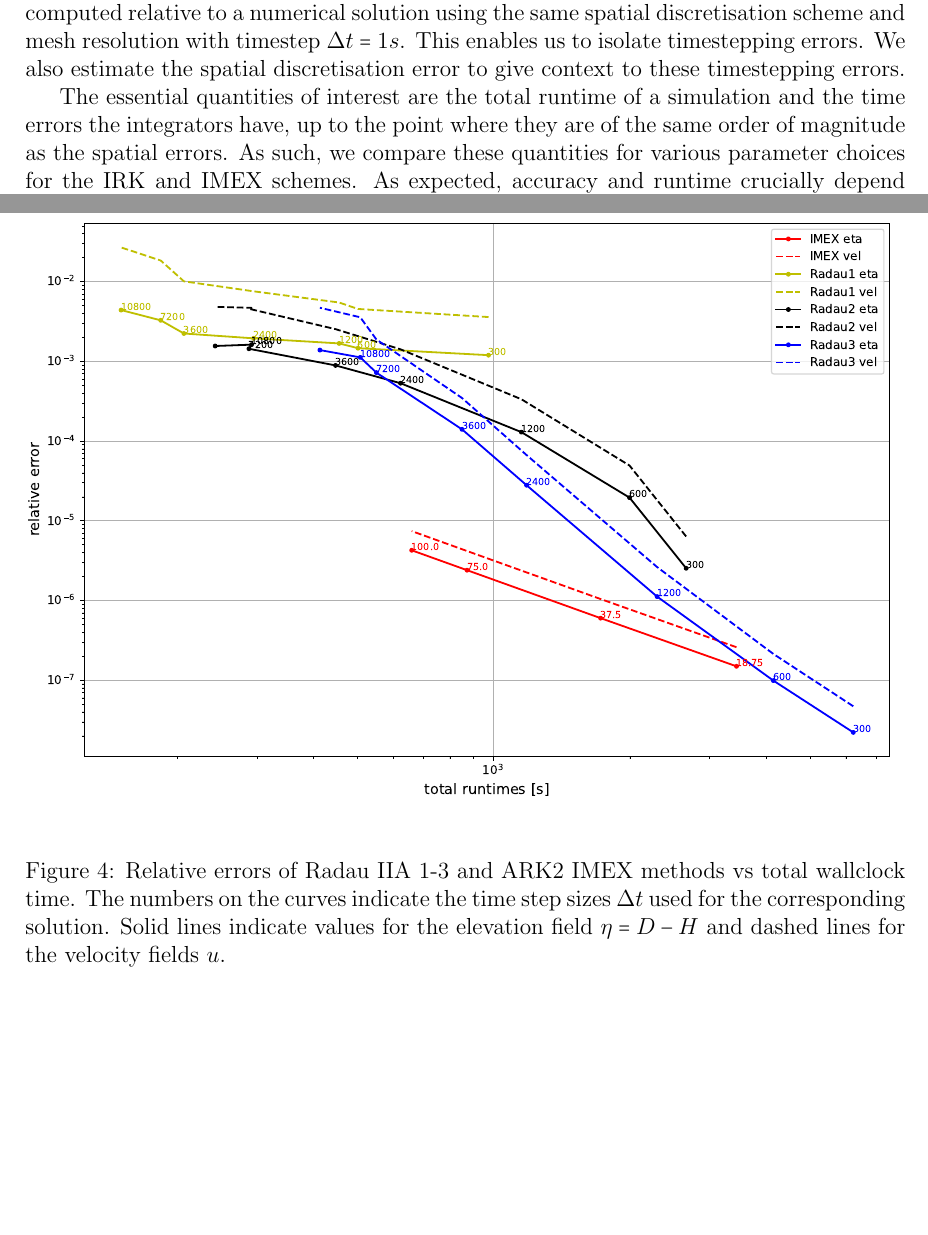
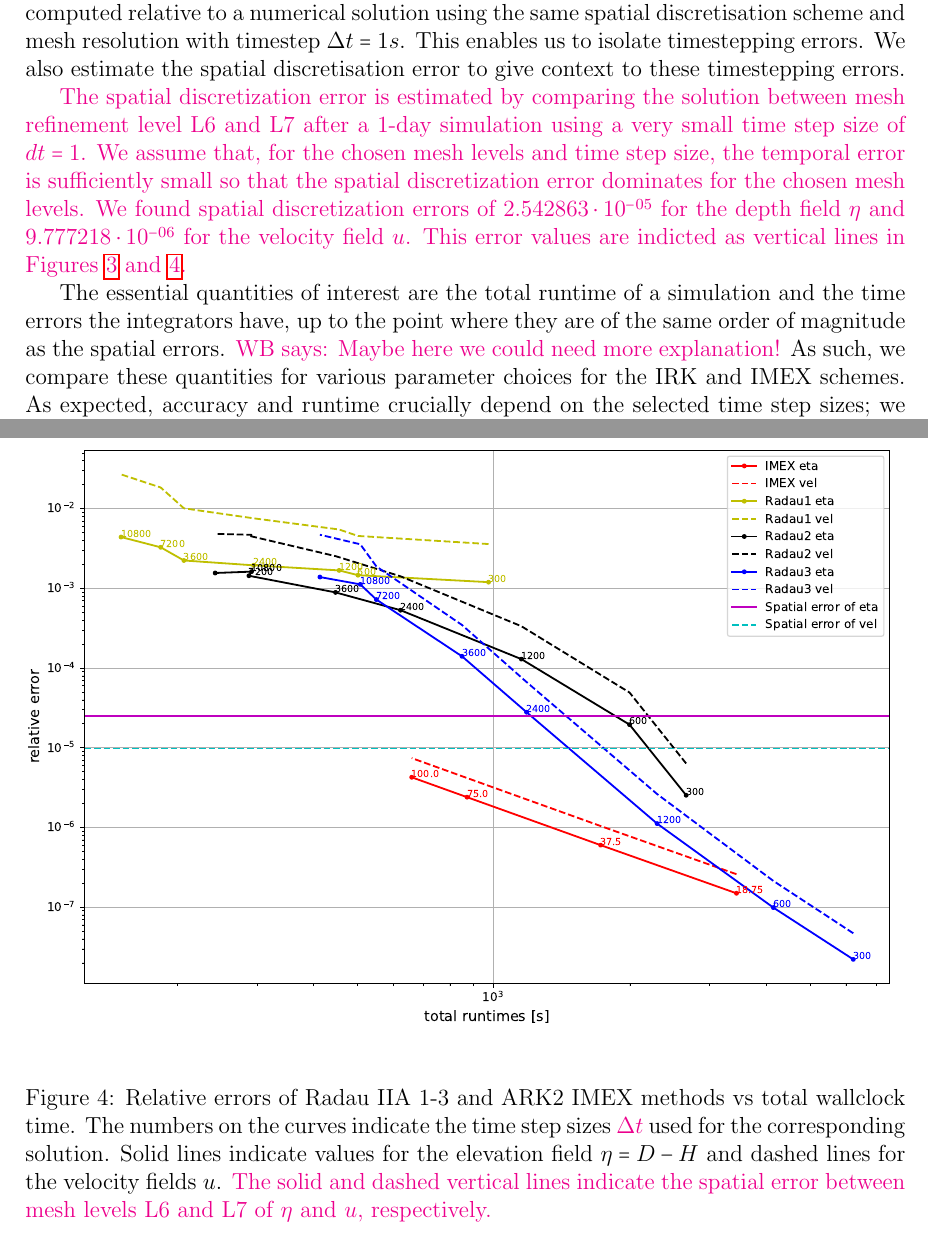
Before and after one commit to werner-bauer/article_irksome_for_gfd, a LaTeX paper (irksome_for_gfd.tex): two parts of pages 8 and 12 of 16, joined at a grey line, cut so that both start at the same text, the shorter picture padded with empty space. Compiled offline with pdfLaTeX.

Commit message:
updated paper with spatial discr. error values

```diff
--- a/irksome_for_gfd.tex
+++ b/irksome_for_gfd.tex
@@ -30,7 +30,7 @@ Colin J. Cotter\footnote{Imperial College London, UK, ORCID: \url{https://orcid.
 \newcommand{\colin}[1]{{\color{blue}CC says: #1}}
 \newcommand{\incl}[1]{{\color{red}#1}}
 
-\newcommand{\checkit}[1]{{\color{black}#1}}
+\newcommand{\checkit}[1]{{\color{magenta}#1}}
 %\renewcommand{\checkit}[1]{{\color{red}#1}}
 
 
@@ -606,10 +606,25 @@ $\Delta t = 1s$. This enables us to isolate timestepping errors. We
 also estimate the spatial discretisation error to give context to
 these timestepping errors.
 
+
+\checkit{
+The spatial discretization error is estimated by comparing the solution
+between mesh refinement level L6 and L7 after a 1-day simulation using
+a very small time step size of $dt =1$. We assume that, for the chosen mesh
+levels and time step size, the temporal error is sufficiently small so that
+the spatial discretization error dominates for the chosen mesh levels.
+We found spatial discretization errors
+of $2.542863 \cdot 10^{-05}$ for the depth field $\eta$ and $ 9.777218 \cdot 10^{-06}$ for the
+velocity field $u$. This error values are indicted as vertical lines in
+Figures \ref{err_vs_runtime_gl_imex} and \ref{err_vs_runtime_rd_imex}.
+}
+
+
 The essential quantities of interest are the total runtime of a
 simulation and the time errors the integrators have, up to the point
 where they are of the same order of magnitude as the spatial
-errors. As such, we compare these quantities for various parameter
+errors. \werner{Maybe here we could need more explanation!}
+As such, we compare these quantities for various parameter
 choices for the IRK and IMEX schemes. As expected, accuracy and
 runtime crucially depend on the selected time step sizes; we compute
 errors and runtime for IRKs and the ARK2 IMEX scheme over a range
@@ -757,3 +773,7 @@ robustness for the higher order schemes.
+   The solid and dashed vertical lines indicate the spatial error between mesh levels L6 and L7
+   of $\eta$ and $u$, respectively.
+   }
+   }
  \label{err_vs_runtime_gl_imex}
 \end{figure}
 
@@ -765,7 +785,12 @@ robustness for the higher order schemes.
    wallclock time. The numbers on the curves indicate the
    time step sizes \checkit{$\Delta t$} used for the corresponding solution. Solid
    lines indicate values for the elevation field $\eta=D-H$ and dashed lines
-   for the velocity fields $ u$.  }
+   for the velocity fields $ u$.
+   \checkit{
+   The solid and dashed vertical lines indicate the spatial error between mesh levels L6 and L7
+   of $\eta$ and $u$, respectively.
+   }
+   }
  \label{err_vs_runtime_rd_imex}
 \end{figure}
 
```
Also changed, not shown: Images/gl_imex.pdf, Images/rd_imex.pdf, irksome_for_gfd.tex (7 more changed lines).
